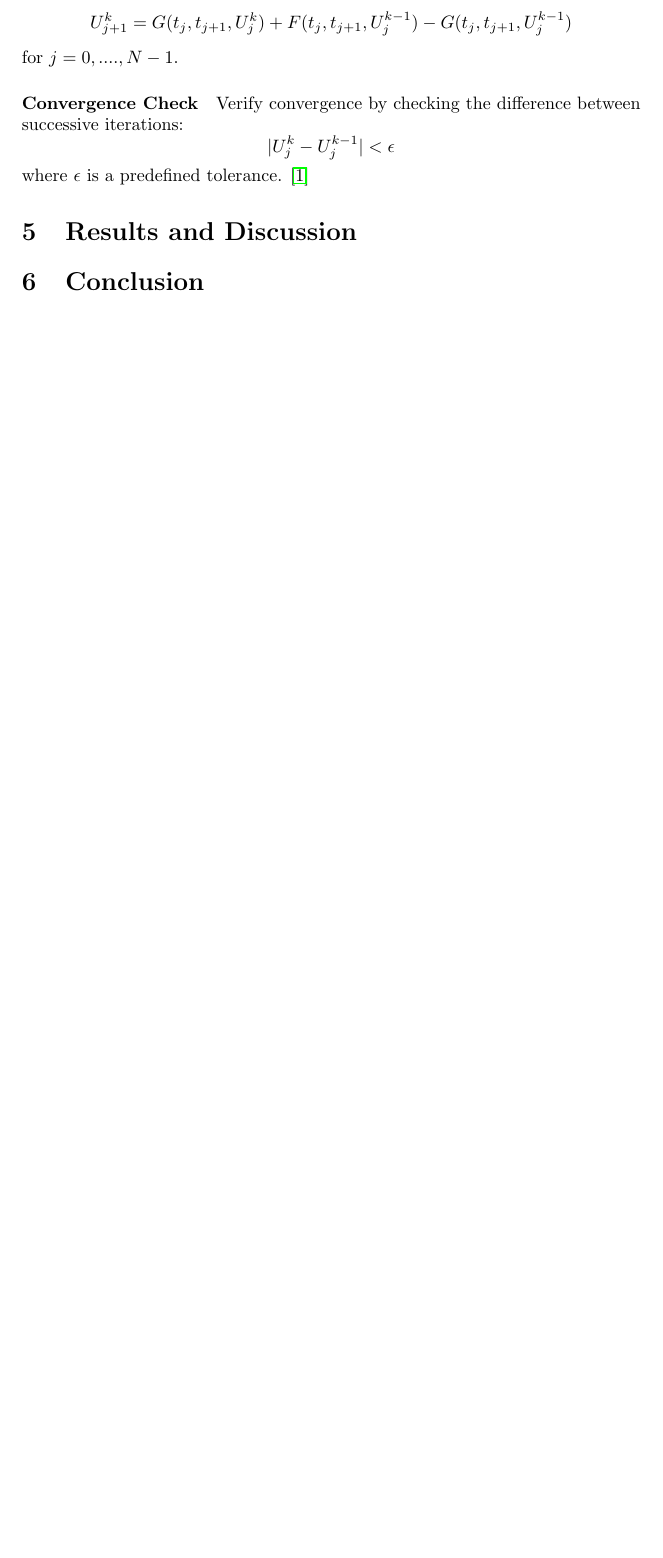
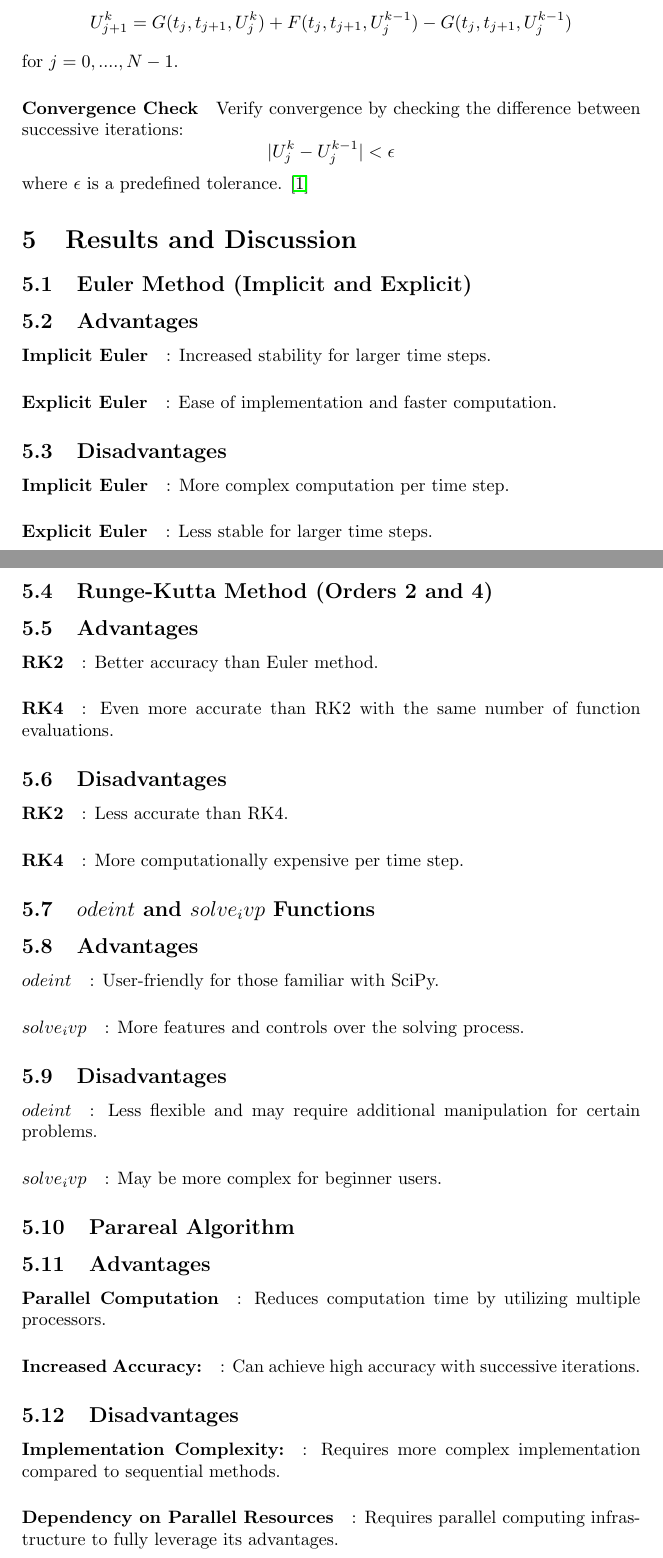
Before and after one commit to master-csmi/2024-m1-parareal, a LaTeX paper (raport.tex): part of page 5 of 5 before the commit and two parts of pages 5 and 6 of 7 after it, the two joined at a grey line, cut so that both start at the same text, the shorter picture padded with empty space. Compiled offline with pdfLaTeX.

Commit message:
#8 Final Project Report

```diff
--- a/raport.tex
+++ b/raport.tex
@@ -159,3 +159,47 @@ Narimane ZAOUACHE}
    where $ \epsilon $ is a predefined tolerance. \cite{pararealwikipedia}
 
 \section{Results and Discussion}
+\subsection{Euler Method (Implicit and Explicit)}
+\subsection{Advantages}
+ \paragraph{Implicit Euler}: Increased stability for larger time steps.
+
+\paragraph{Explicit Euler}: Ease of implementation and faster computation.
+
+\subsection{Disadvantages}
+\paragraph{Implicit Euler}: More complex computation per time step.
+\paragraph{Explicit Euler}: Less stable for larger time steps.
+
+\subsection{Runge-Kutta Method (Orders 2 and 4)}
+\subsection{Advantages}
+\paragraph{RK2}: Better accuracy than Euler method.
+
+\paragraph{RK4}: Even more accurate than RK2 with the same number of function evaluations.
+
+
+\subsection{Disadvantages}
+\paragraph{RK2}: Less accurate than RK4.
+
+\paragraph{RK4}:  More computationally expensive per time step.
+
+\subsection{$odeint$ and $solve_ivp$ Functions}
+\subsection{Advantages}
+\paragraph{$odeint$}: User-friendly for those familiar with SciPy.
+
+\paragraph{$solve_ivp$}: More features and controls over the solving process.
+
+\subsection{Disadvantages}
+\paragraph{$odeint$}: Less flexible and may require additional manipulation for certain problems.
+
+\paragraph{$solve_ivp$}: May be more complex for beginner users.
+
+\subsection{Parareal Algorithm}
+\subsection{Advantages}
+\paragraph{Parallel Computation}: Reduces computation time by utilizing multiple processors.
+
+\paragraph{Increased Accuracy:}: Can achieve high accuracy with successive iterations.
+
+\subsection{Disadvantages}
+\paragraph{Implementation Complexity:}
+: Requires more complex implementation compared to sequential methods.
+
+\paragraph{Dependency on Parallel Resources} : Requires parallel computing infrastructure to fully leverage its advantages.
```
Also changed, not shown: raport.tex (10 more changed lines).
